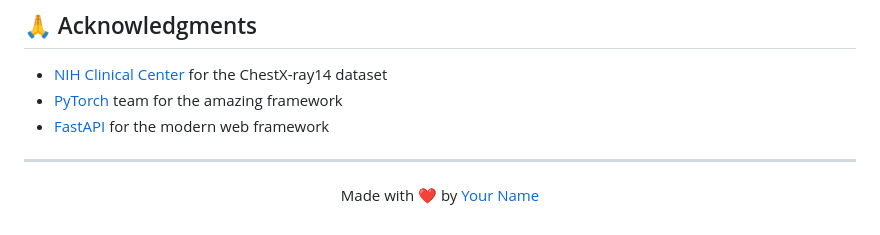
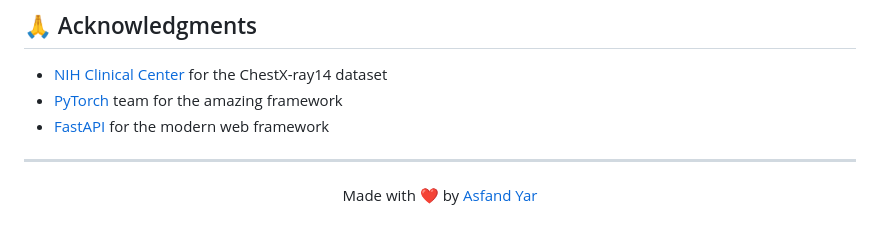
Before and after one commit to godpubg345-source/chestx-ai-diagnosis, a Markdown page: README.md, the part around the change. Drawn GitHub-style.

Commit message:
Update author info

```diff
--- a/README.md
+++ b/README.md
@@ -167,5 +167,5 @@ This project is licensed under the MIT License - see the [LICENSE](LICENSE) file
 ---
 
 <p align="center">
-  Made with ❤️ by <a href="https://github.com/yourusername">Your Name</a>
+  Made with ❤️ by <a href="https://github.com/AsfandYar">Asfand Yar</a>
 </p>
```
